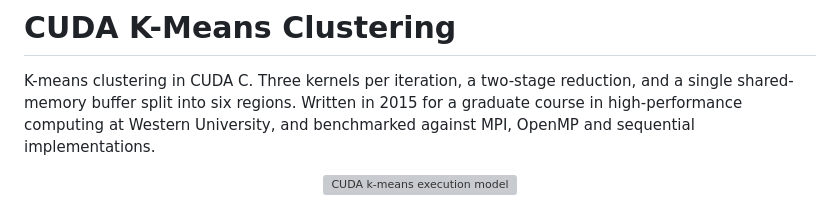
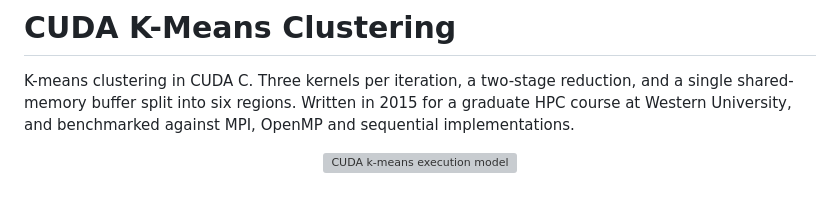
Before and after one commit to danielberhane/cuda-kmeans, a Markdown page: README.md, the part around the change. Rendered like a GitHub page; grey boxes are pictures that could not be loaded.

Commit message:
Shorten the course mention

```diff
--- a/README.md
+++ b/README.md
@@ -2,8 +2,8 @@
 
 K-means clustering in CUDA C. Three kernels per iteration, a two-stage reduction, and a
 single shared-memory buffer split into six regions. Written in 2015 for a graduate
-course in high-performance computing at Western University, and benchmarked against
-MPI, OpenMP and sequential implementations.
+HPC course at Western University, and benchmarked against MPI, OpenMP and sequential
+implementations.
 
 <p align="center">
   <img src="assets/pipeline.svg" width="880" alt="CUDA k-means execution model">
```
